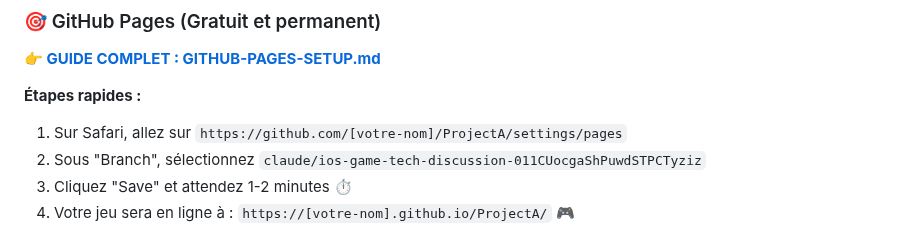
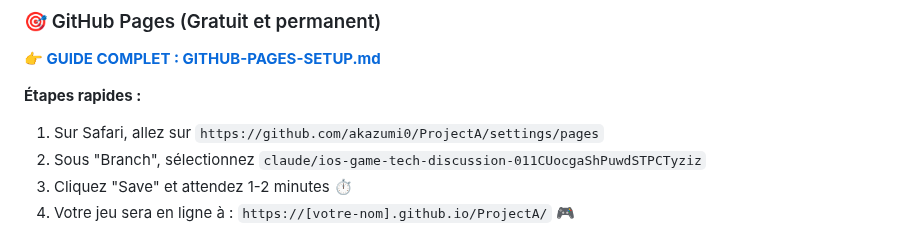
Before and after one commit to akazumi0/ProjectA, a Markdown page: README.md, the part around the change. Drawn GitHub-style.

Commit message:
Update GitHub Pages URL in README

```diff
--- a/README.md
+++ b/README.md
@@ -60,7 +60,7 @@ La Terre change d'apparence selon votre progression :
 **👉 [GUIDE COMPLET : GITHUB-PAGES-SETUP.md](GITHUB-PAGES-SETUP.md)**
 
 **Étapes rapides :**
-1. Sur Safari, allez sur `https://github.com/[votre-nom]/ProjectA/settings/pages`
+1. Sur Safari, allez sur `https://github.com/akazumi0/ProjectA/settings/pages`
 2. Sous "Branch", sélectionnez `claude/ios-game-tech-discussion-011CUocgaShPuwdSTPCTyziz`
 3. Cliquez "Save" et attendez 1-2 minutes ⏱️
 4. Votre jeu sera en ligne à : `https://[votre-nom].github.io/ProjectA/` 🎮
```
